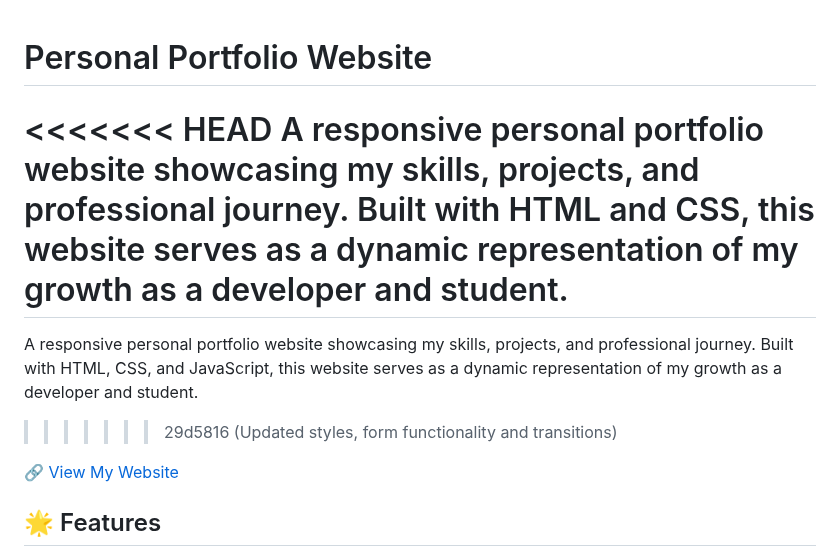
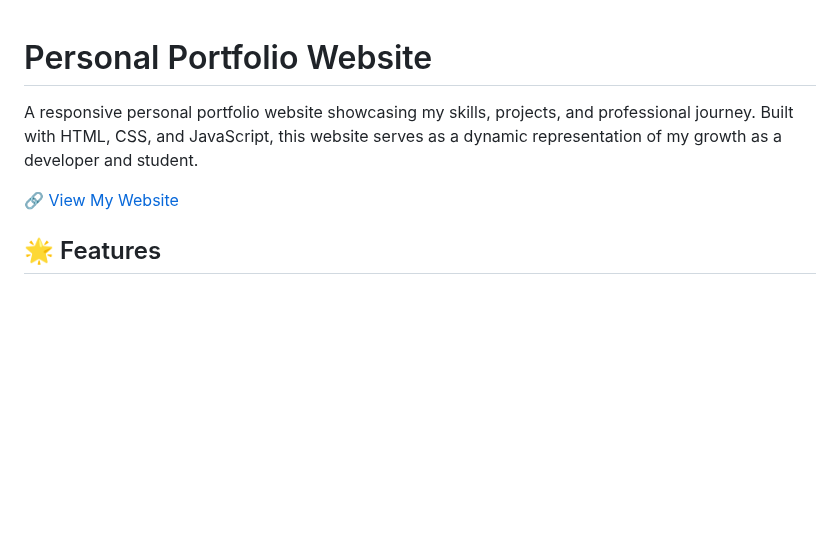
Before and after one commit to ninichatterjee/Personal_Website, a Markdown page: README.md, the part around the change. Drawn GitHub-style; blank space fills up the shorter version.

```diff
--- a/README.md
+++ b/README.md
@@ -1,10 +1,6 @@
 # Personal Portfolio Website
 
-<<<<<<< HEAD
-A responsive personal portfolio website showcasing my skills, projects, and professional journey. Built with HTML and CSS, this website serves as a dynamic representation of my growth as a developer and student.
-=======
 A responsive personal portfolio website showcasing my skills, projects, and professional journey. Built with HTML, CSS, and JavaScript, this website serves as a dynamic representation of my growth as a developer and student.
->>>>>>> 29d5816 (Updated styles, form functionality and transitions)
 
 🔗 [View My Website](https://ninichatterjee.github.io/Personal_Website/index.html)
 
```
